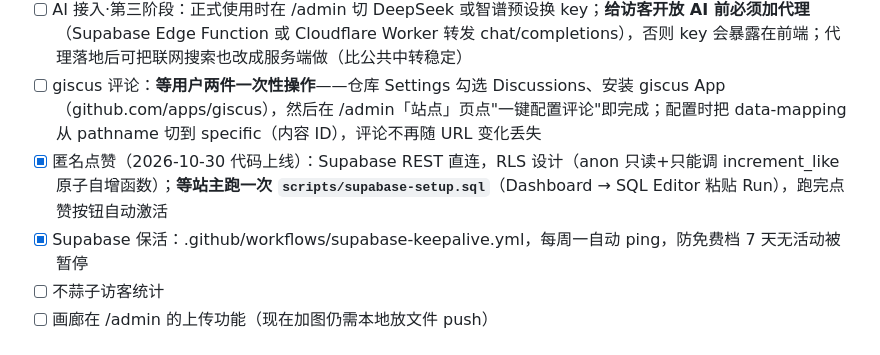
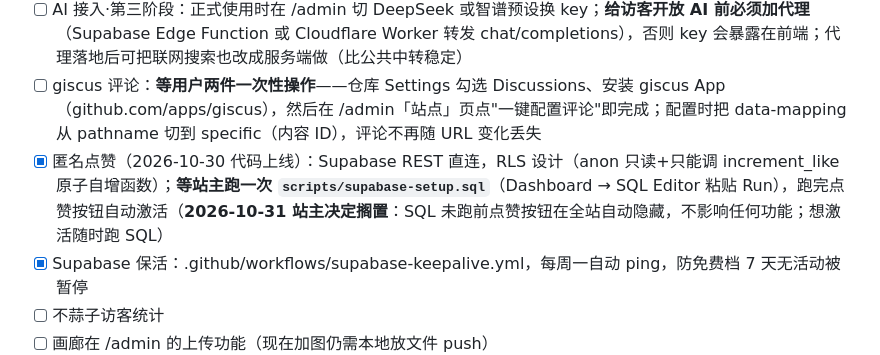
Before and after one commit to Starryeeeeee/starry, a Markdown page: TODO.md, the part around the change. GitHub-like rendering.

Commit message:
docs: 日志016 快速输入 + TODO 点赞搁置说明

```diff
--- a/TODO.md
+++ b/TODO.md
@@ -18,7 +18,7 @@
 - [x] AI 接入·二期：深度思考 / 联网搜索双开关（2026-10-31）。思考按服务商自动适配（DeepSeek→reasoner 模型 / Agnes→enable_thinking / 智谱→thinking.type）；联网搜索智谱 GLM 走服务端原生 web_search（稳），Agnes/DeepSeek 走公共 CORS 中转抓必应 RSS（尽力而为，失败自动降级为仅站内资料）；实现细节见《对接文档.md》第十三节
 - [ ] AI 接入·第三阶段：正式使用时在 /admin 切 DeepSeek 或智谱预设换 key；**给访客开放 AI 前必须加代理**（Supabase Edge Function 或 Cloudflare Worker 转发 chat/completions），否则 key 会暴露在前端；代理落地后可把联网搜索也改成服务端做（比公共中转稳定）
 - [ ] giscus 评论：**等用户两件一次性操作**——仓库 Settings 勾选 Discussions、安装 giscus App（github.com/apps/giscus），然后在 /admin「站点」页点"一键配置评论"即完成；配置时把 data-mapping 从 pathname 切到 specific（内容 ID），评论不再随 URL 变化丢失
-- [x] 匿名点赞（2026-10-30 代码上线）：Supabase REST 直连，RLS 设计（anon 只读+只能调 increment_like 原子自增函数）；**等站主跑一次 `scripts/supabase-setup.sql`**（Dashboard → SQL Editor 粘贴 Run），跑完点赞按钮自动激活
+- [x] 匿名点赞（2026-10-30 代码上线）：Supabase REST 直连，RLS 设计（anon 只读+只能调 increment_like 原子自增函数）；**等站主跑一次 `scripts/supabase-setup.sql`**（Dashboard → SQL Editor 粘贴 Run），跑完点赞按钮自动激活（**2026-10-31 站主决定搁置**：SQL 未跑前点赞按钮在全站自动隐藏，不影响任何功能；想激活随时跑 SQL）
 - [x] Supabase 保活：.github/workflows/supabase-keepalive.yml，每周一自动 ping，防免费档 7 天无活动被暂停
 - [ ] 不蒜子访客统计
 - [ ] 画廊在 /admin 的上传功能（现在加图仍需本地放文件 push）
```
Also changed, not shown: 1 other file.
